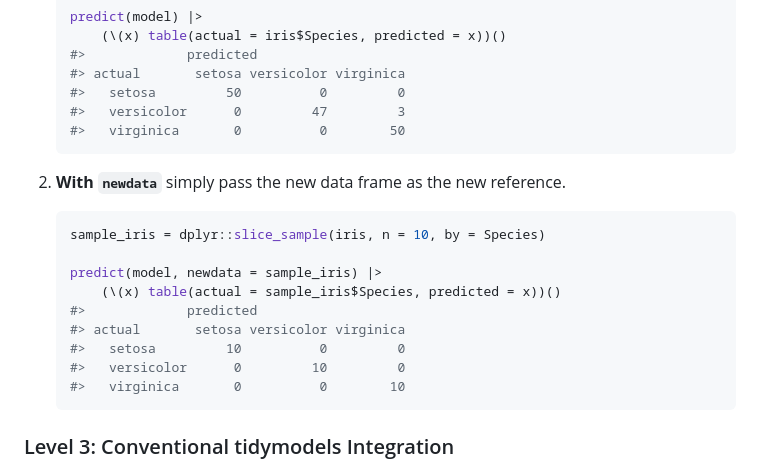
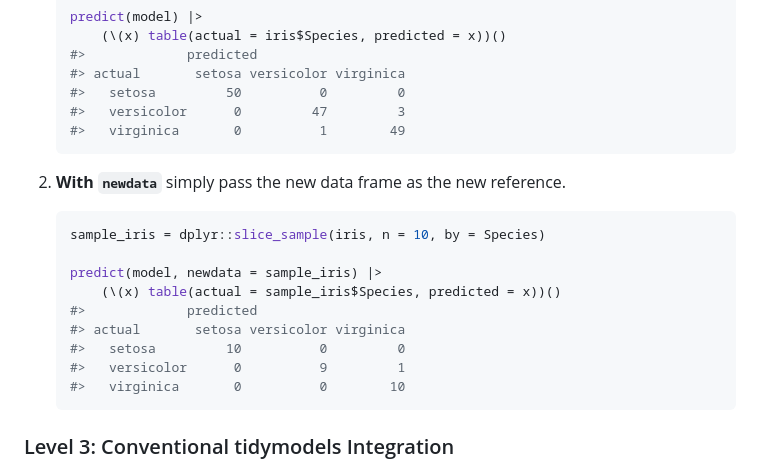
Before and after one commit to joshuamarie/kindling, a Markdown page: README.md, the part around one of its changes. GitHub-like rendering.

````diff
--- a/README.md
+++ b/README.md
@@ -183,7 +184,7 @@ Two kinds of `predict()` usage:
     #> actual       setosa versicolor virginica
     #>   setosa         50          0         0
     #>   versicolor      0         47         3
-    #>   virginica       0          0        50
+    #>   virginica       0          1        49
     ```
 
 2.  **With `newdata`** simply pass the new data frame as the new
@@ -197,7 +198,7 @@ Two kinds of `predict()` usage:
     #>             predicted
     #> actual       setosa versicolor virginica
     #>   setosa         10          0         0
-    #>   versicolor      0         10         0
+    #>   versicolor      0          9         1
     #>   virginica       0          0        10
     ```
 
````
Also changed, not shown: other parts of README.md (+17 -16 lines), man/figures/README-example-1.png, 1 other file.
